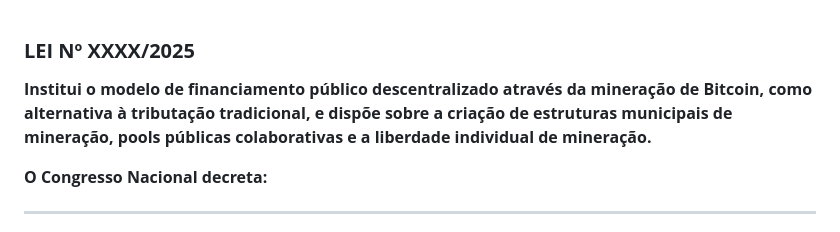
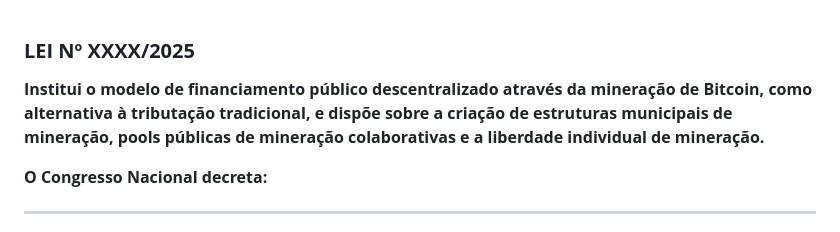
Before and after one commit to JasminDreasond/JasminDreasond, a Markdown page: docs/bitcoin-network-fees/law-format(brazil).md, the part around the change. Drawn GitHub-style.

Commit message:
tiny fix

```diff
--- a/docs/bitcoin-network-fees/law-format(brazil).md
+++ b/docs/bitcoin-network-fees/law-format(brazil).md
@@ -1,5 +1,5 @@
 ### **LEI Nº XXXX/2025**
-**Institui o modelo de financiamento público descentralizado através da mineração de Bitcoin, como alternativa à tributação tradicional, e dispõe sobre a criação de estruturas municipais de mineração, pools públicas colaborativas e a liberdade individual de mineração.**
+**Institui o modelo de financiamento público descentralizado através da mineração de Bitcoin, como alternativa à tributação tradicional, e dispõe sobre a criação de estruturas municipais de mineração, pools públicas de mineração colaborativas e a liberdade individual de mineração.**
 
 **O Congresso Nacional decreta:**
 
```
